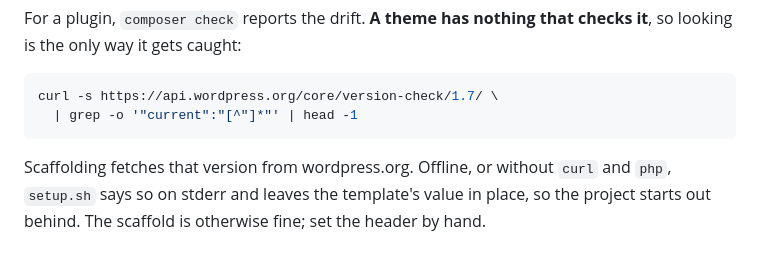
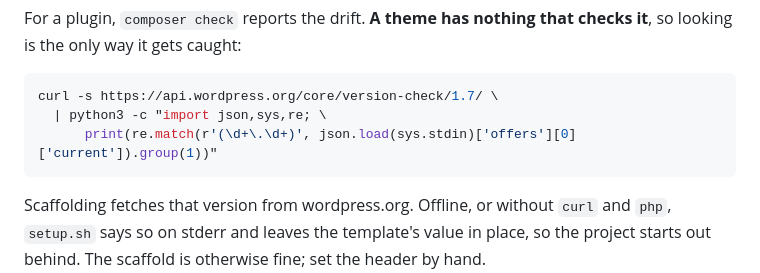
Before and after one commit to teamchrisfromthelc/wp-preset, a Markdown page: README.md, the part around the change. GitHub-like rendering; blank space fills up the shorter version.

````diff
--- a/README.md
+++ b/README.md
@@ -335,7 +335,8 @@ checks it**, so looking is the only way it gets caught:
 
 ```bash
 curl -s https://api.wordpress.org/core/version-check/1.7/ \
-  | grep -o '"current":"[^"]*"' | head -1
+  | python3 -c "import json,sys,re; \
+      print(re.match(r'(\d+\.\d+)', json.load(sys.stdin)['offers'][0]['current']).group(1))"
 ```
 
 Scaffolding fetches that version from wordpress.org. Offline, or without `curl`
````
Also changed, not shown: theme/AGENTS.md (+2 -1 lines).
